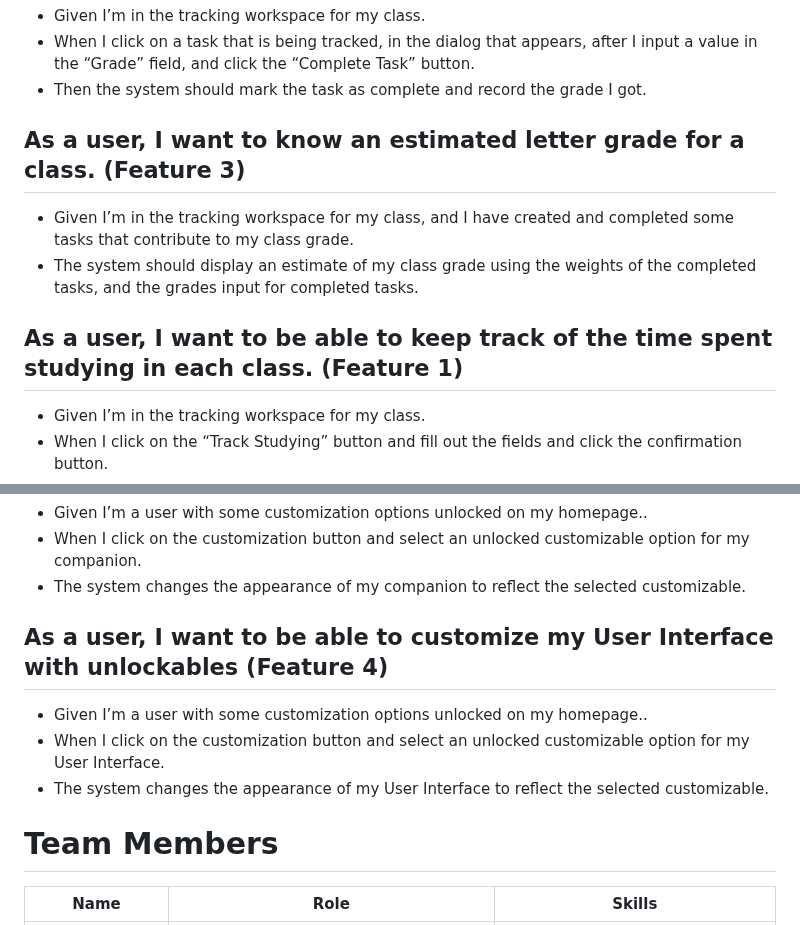
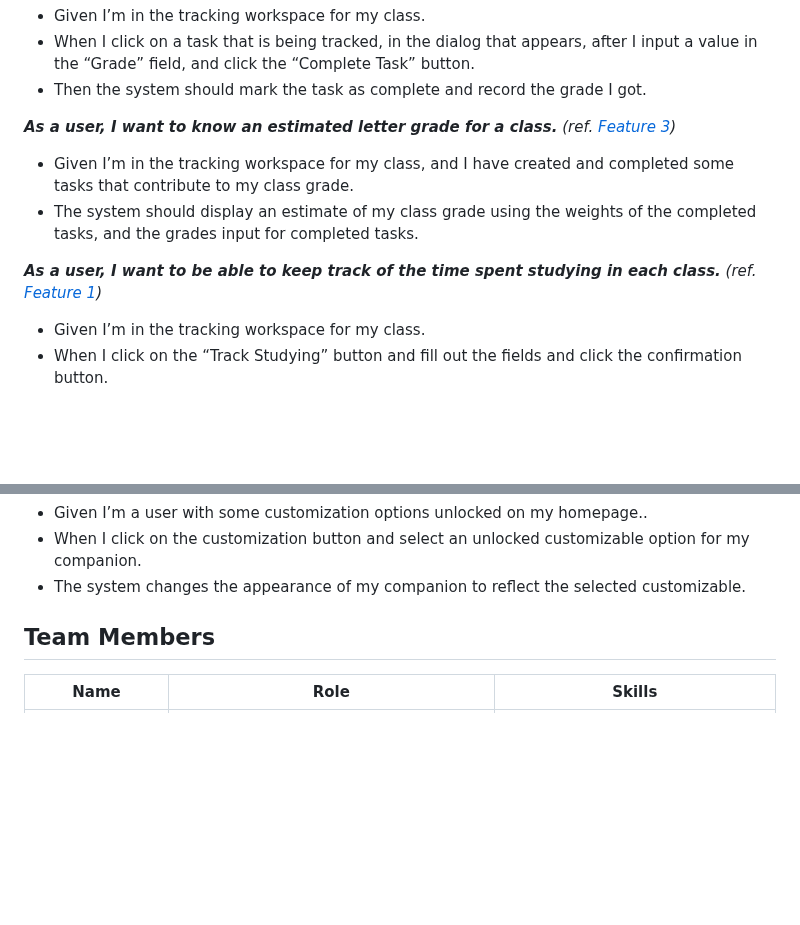
Before and after one commit to kdotzlaw/StudyBuddy, a Markdown page: README.md, 2 parts joined by grey strips. Rendered like a GitHub page; blank space fills up the shorter version.

```diff
--- a/README.md
+++ b/README.md
@@ -98,11 +94,11 @@ The Study buddy will have a capacity of 100 users and can handle 1000 requests p
 - When I click on a task that is being tracked, in the dialog that appears, after I input a value in the “Grade” field, and click the “Complete Task” button.
 - Then the system should mark the task as complete and record the grade I got.
 
-## As a user, I want to know an estimated letter grade for a class. (Feature 3)
+**_As a user, I want to know an estimated letter grade for a class._** *(ref. [Feature 3](#iii.-grade-calculator))*
 - Given I’m in the tracking workspace for my class, and I have created and completed some tasks that contribute to my class grade.
 - The system should display an estimate of my class grade using the weights of the completed tasks, and the grades input for completed tasks.
 
-## As a user, I want to be able to keep track of the time spent studying in each class. (Feature 1)
+**_As a user, I want to be able to keep track of the time spent studying in each class._** *(ref. [Feature 1](#i.-track-study-time))*
 - Given I’m in the tracking workspace for my class.
 - When I click on the “Track Studying” button and fill out the fields and click the confirmation button.
 - The system records the time spent studying for that class.
@@ -129,13 +125,8 @@ The Study buddy will have a capacity of 100 users and can handle 1000 requests p
 - When I click on the customization button and select an unlocked customizable option for my companion.
 - The system changes the appearance of my companion to reflect the selected customizable.
 
-## As a user, I want to be able to customize my User Interface with unlockables (Feature 4)
-- Given I’m a user with some customization options unlocked on my homepage..
-- When I click on the customization button and select an unlocked customizable option for my User Interface.
-- The system changes the appearance of my User Interface to reflect the selected customizable.
 
-
-# Team Members
+## Team Members
 
 | Name | Role | Skills |
 |---|---|---|
```
Also changed, not shown: other parts of README.md (+32 -36 lines).
